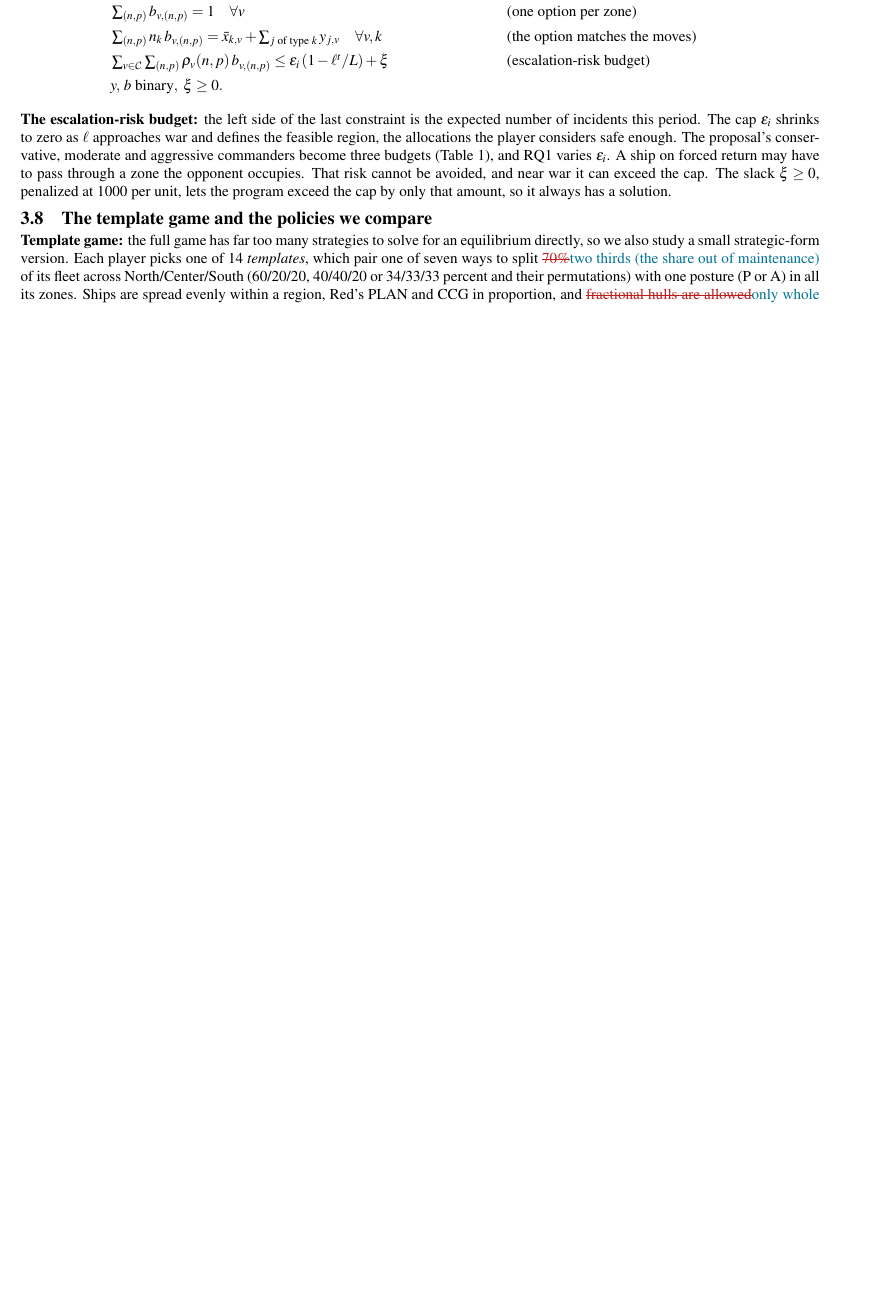
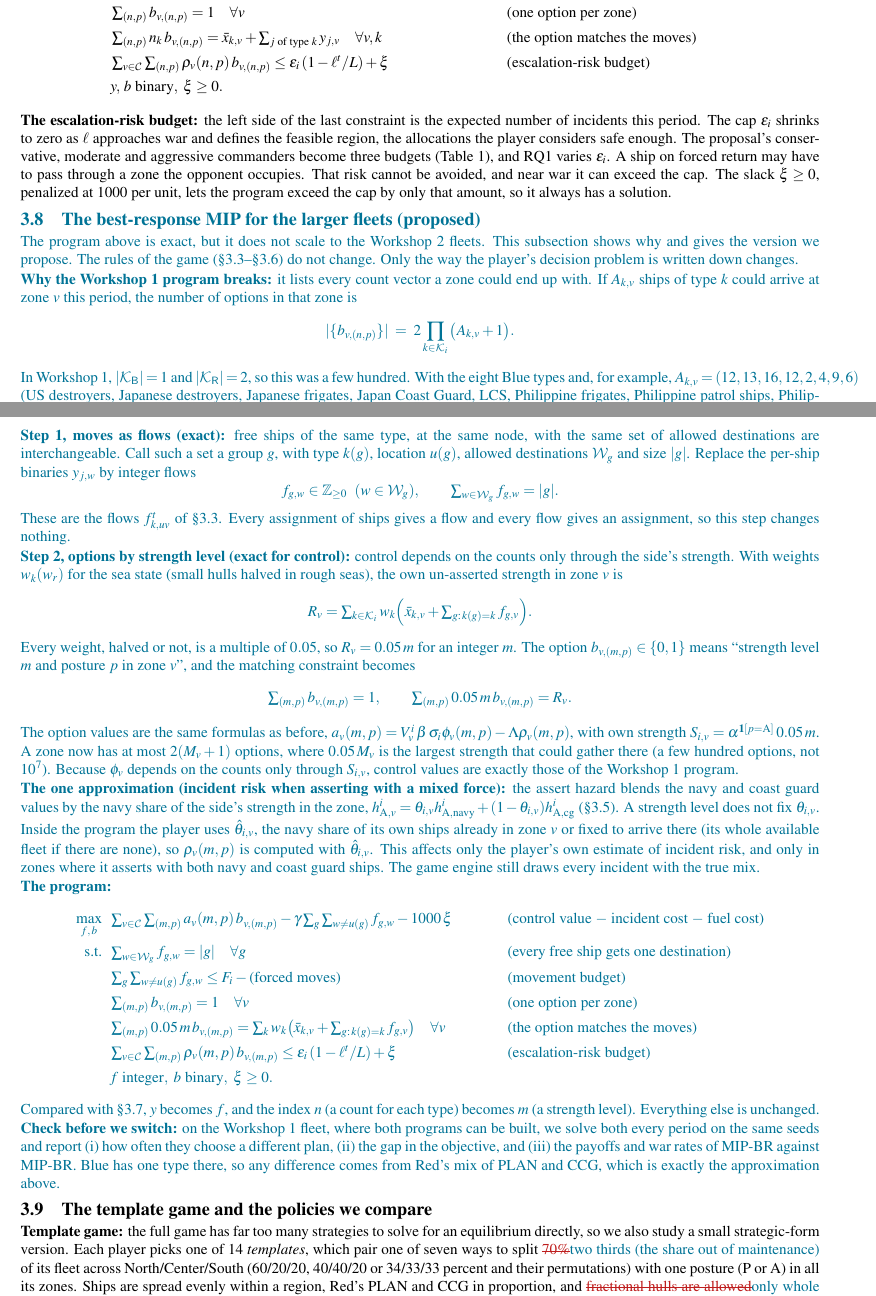
Before and after one commit to draggin-anchor/6.S974-Wargaming-Term-Project, a LaTeX document (report-updates/updates.tex, which reads report-updates/mipflow.tex): part of page 4 of 6 before the commit and two parts of pages 4 and 5 of 7 after it, the two joined at a grey line, cut so that both start at the same text, the shorter picture padded with empty space. Compiled offline with pdfLaTeX.

Commit message:
Updates writeup: proposed MIP with ship flows and strength levels (section 3.8)

```diff
--- /dev/null
+++ b/report-updates/mipflow.tex
@@ -0,0 +1,14 @@
+% !TEX root = updates.tex
+\begin{addblock}
+\subsection{The best-response MIP for the larger fleets (proposed)}\label{sec:mipflow}
+The program above is exact, but it does not scale to the Workshop 2 fleets. This subsection shows why and gives the
+version we propose. The rules of the game (\S\ref{sec:actions}--\S\ref{sec:payoffs}) do not change. Only the way the
+player's decision problem is written down changes.
+
+\textbf{Why the Workshop 1 program breaks:} it lists every count vector a zone could end up with. If $A_{k,v}$ ships
+of type $k$ could arrive at zone $v$ this period, the number of options in that zone is
+\[
+|\{b_{v,(n,p)}\}| \;=\; 2\prod_{k\in\K_i}\big(A_{k,v}+1\big).
+\]
+In Workshop 1, $|\K_\B|=1$ and $|\K_\Rd|=2$, so this was a few hundred. With the eight Blue types and, for example,
+$A_{k,v}=(12,13,16,12,2,4,9,6)$ (US destroyers, Japanese destroyers, Japanese frigates, Japan Coast Guard, LCS,
@@ -0,0 +19,59 @@
+\textbf{Step 1, moves as flows (exact):} free ships of the same type, at the same node, with the same set of allowed
+destinations are interchangeable. Call such a set a group $g$, with type $k(g)$, location $u(g)$, allowed
+destinations $\mathcal W_g$ and size $|g|$. Replace the per-ship binaries $y_{j,w}$ by integer flows
+\[
+f_{g,w}\in\Z_{\ge0}\ \ (w\in\mathcal W_g),\qquad \textstyle\sum_{w\in\mathcal W_g}f_{g,w}=|g| .
+\]
+These are the flows $f^t_{k,uv}$ of \S\ref{sec:actions}. Every assignment of ships gives a flow and every flow gives an
+assignment, so this step changes nothing.
+
+\textbf{Step 2, options by strength level (exact for control):} control depends on the counts only through the
+side's strength. With weights $w_k(w_r)$ for the sea state (small hulls halved in rough seas), the own un-asserted
+strength in zone $v$ is
+\[
+R_v=\textstyle\sum_{k\in\K_i}w_k\Big(\bar x_{k,v}+\sum_{g:\,k(g)=k}f_{g,v}\Big).
+\]
+Every weight, halved or not, is a multiple of $0.05$, so $R_v=0.05\,m$ for an integer $m$. The option
+$b_{v,(m,p)}\in\{0,1\}$ means ``strength level $m$ and posture $p$ in zone $v$'', and the matching constraint becomes
+\[
+\textstyle\sum_{(m,p)}b_{v,(m,p)}=1,\qquad \sum_{(m,p)}0.05\,m\,b_{v,(m,p)}=R_v .
+\]
+The option values are the same formulas as before, $a_v(m,p)=V^i_v\,\beta\,\sigma_i\phi_v(m,p)-\Lambda\rho_v(m,p)$,
+with own strength $S_{i,v}=\alpha^{\1[p=\As]}\,0.05\,m$. A zone now has at most $2(M_v+1)$ options, where
+$0.05\,M_v$ is the largest strength that could gather there (a few hundred options, not $10^{7}$). Because $\phi_v$
+depends on the counts only through $S_{i,v}$, control values are exactly those of the Workshop 1 program.
+
+\textbf{The one approximation (incident risk when asserting with a mixed force):} the assert hazard blends the navy
+and coast guard values by the navy share of the side's strength in the zone,
+$h^i_{\As,v}=\theta_{i,v}h^i_{\As,\text{navy}}+(1-\theta_{i,v})h^i_{\As,\text{cg}}$ (\S\ref{sec:dynamics}).
+A strength level does not fix $\theta_{i,v}$. Inside the program the player uses $\hat\theta_{i,v}$, the navy share of
+its own ships already in zone $v$ or fixed to arrive there (its whole available fleet if there are none), so
+$\rho_v(m,p)$ is computed with $\hat\theta_{i,v}$. This affects only the player's own estimate of incident risk, and
+only in zones where it asserts with both navy and coast guard ships. The game engine still draws every incident with
+the true mix.
+
+\textbf{The program:}
+\begin{align*}
+\max_{f,\,b}\ \ &\textstyle\sum_{v\in\C}\sum_{(m,p)}a_v(m,p)\,b_{v,(m,p)}
+-\gamma\sum_{g}\sum_{w\ne u(g)}f_{g,w}-1000\,\xi
+&&\text{(control value $-$ incident cost $-$ fuel cost)}\\
+\text{s.t.}\ \ &\textstyle\sum_{w\in\mathcal W_g}f_{g,w}=|g|\quad\forall g
+&&\text{(every free ship gets one destination)}\\
+&\textstyle\sum_{g}\sum_{w\ne u(g)}f_{g,w}\le F_i-\text{(forced moves)}
+&&\text{(movement budget)}\\
+&\textstyle\sum_{(m,p)}b_{v,(m,p)}=1\quad\forall v
+&&\text{(one option per zone)}\\
+&\textstyle\sum_{(m,p)}0.05\,m\,b_{v,(m,p)}=\sum_{k}w_k\big(\bar x_{k,v}+\sum_{g:\,k(g)=k}f_{g,v}\big)\quad\forall v
+&&\text{(the option matches the moves)}\\
+&\textstyle\sum_{v\in\C}\sum_{(m,p)}\rho_v(m,p)\,b_{v,(m,p)}\le\varepsilon_i\,(1-\ell^t/L)+\xi
+&&\text{(escalation-risk budget)}\\
+&f\ \text{integer},\ b\ \text{binary},\ \xi\ge0.
+\end{align*}
+Compared with \S\ref{sec:mip}, $y$ becomes $f$, and the index $n$ (a count for each type) becomes $m$ (a strength level).
+Everything else is unchanged.
+
+\textbf{Check before we switch:} on the Workshop 1 fleet, where both programs can be built, we solve both every period
+on the same seeds and report (i) how often they choose a different plan, (ii) the gap in the objective, and (iii) the
+payoffs and war rates of MIP-BR against MIP-BR. Blue has one type there, so any difference comes from Red's mix of
+PLAN and CCG, which is exactly the approximation above.
+\end{addblock}
```
Also changed, not shown: report-updates/updates.tex (+2 -0 lines), report-updates/updates.pdf, report-updates/mipflow.tex (4 more changed lines).
